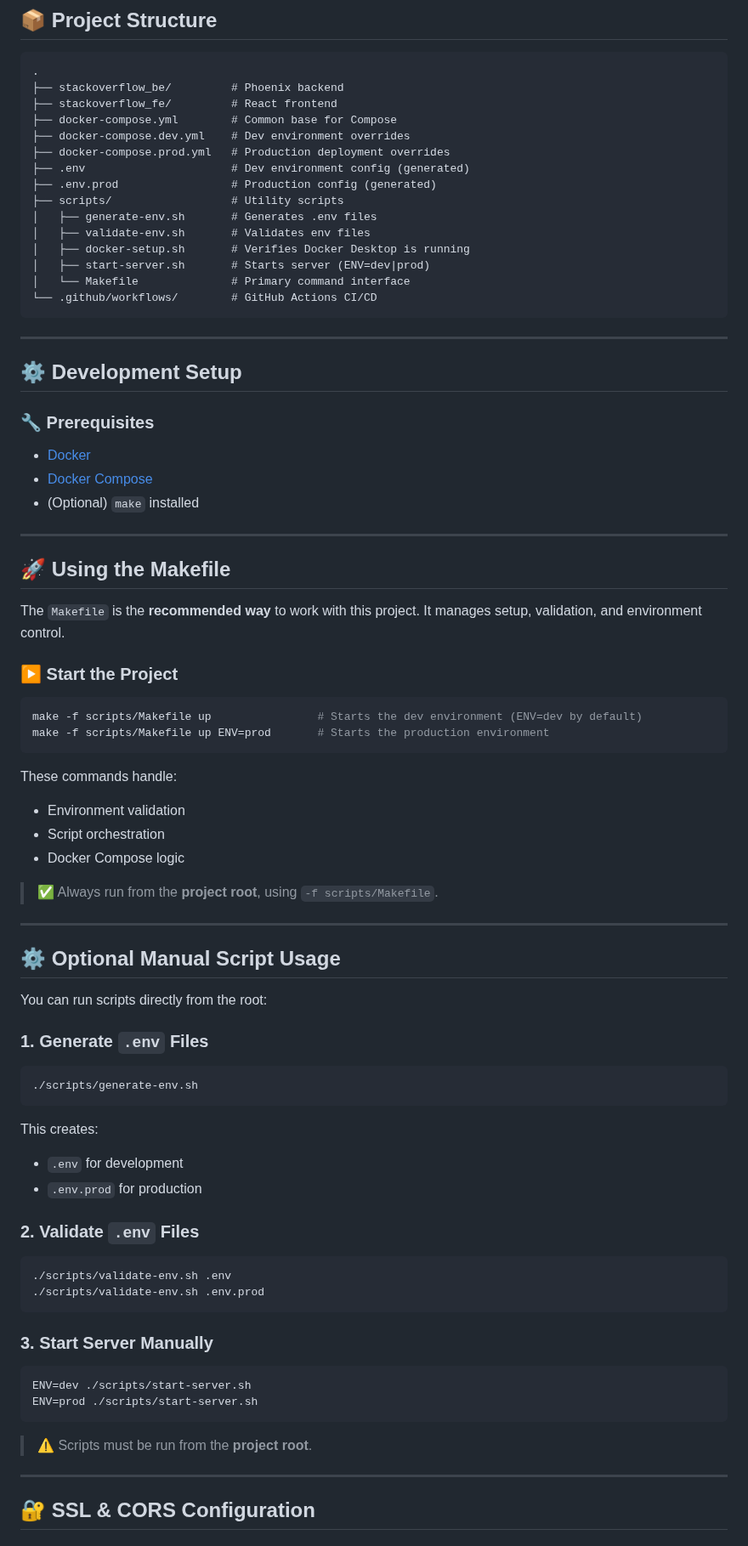
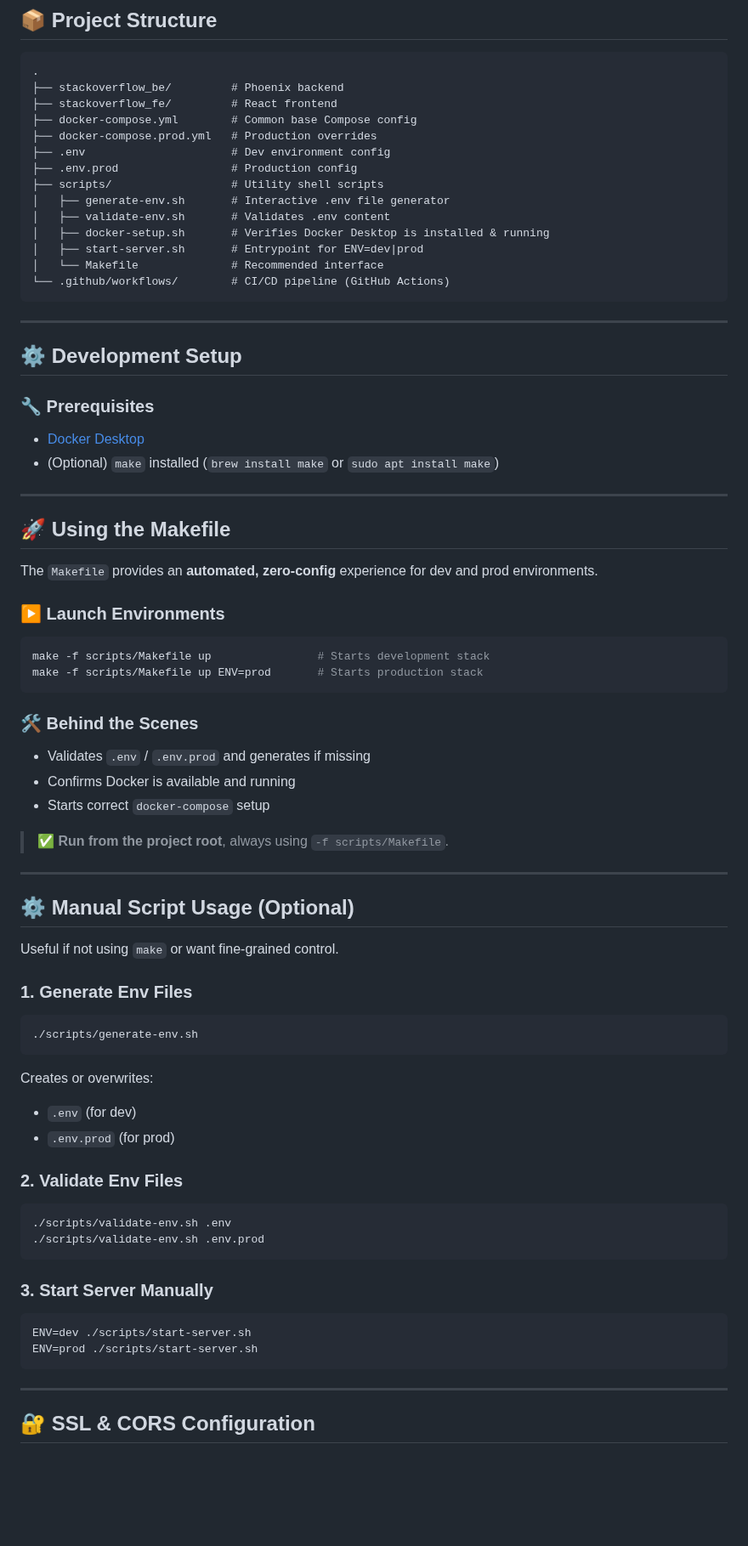
Before and after one commit to anantanant2015/stackoverflow_app, a Markdown page: README.md, the part around one of its changes. Shown at 85% size. GitHub-like rendering; blank space fills up the shorter version.

````diff
--- a/README.md
+++ b/README.md
@@ -35,18 +36,17 @@
 .
 ├── stackoverflow_be/         # Phoenix backend
 ├── stackoverflow_fe/         # React frontend
-├── docker-compose.yml        # Common base for Compose
-├── docker-compose.dev.yml    # Dev environment overrides
-├── docker-compose.prod.yml   # Production deployment overrides
-├── .env                      # Dev environment config (generated)
-├── .env.prod                 # Production config (generated)
-├── scripts/                  # Utility scripts
-│   ├── generate-env.sh       # Generates .env files
-│   ├── validate-env.sh       # Validates env files
-│   ├── docker-setup.sh       # Verifies Docker Desktop is running
-│   ├── start-server.sh       # Starts server (ENV=dev|prod)
-│   └── Makefile              # Primary command interface
-└── .github/workflows/        # GitHub Actions CI/CD
+├── docker-compose.yml        # Common base Compose config
+├── docker-compose.prod.yml   # Production overrides
+├── .env                      # Dev environment config
+├── .env.prod                 # Production config
+├── scripts/                  # Utility shell scripts
+│   ├── generate-env.sh       # Interactive .env file generator
+│   ├── validate-env.sh       # Validates .env content
+│   ├── docker-setup.sh       # Verifies Docker Desktop is installed & running
+│   ├── start-server.sh       # Entrypoint for ENV=dev|prod
+│   └── Makefile              # Recommended interface
+└── .github/workflows/        # CI/CD pipeline (GitHub Actions)
 ```
 
 ---
@@ -55,47 +55,47 @@
 
 ### 🔧 Prerequisites
 
-- [Docker](https://www.docker.com/products/docker-desktop)
-- [Docker Compose](https://docs.docker.com/compose/)
-- (Optional) `make` installed
+- [Docker Desktop](https://www.docker.com/products/docker-desktop)
+- (Optional) `make` installed (`brew install make` or `sudo apt install make`)
 
 ---
 
 ## 🚀 Using the Makefile
 
-The `Makefile` is the **recommended way** to work with this project. It manages setup, validation, and environment control.
+The `Makefile` provides an **automated, zero-config** experience for dev and prod environments.
 
-### ▶️ Start the Project
+### ▶️ Launch Environments
 
 ```bash
-make -f scripts/Makefile up                # Starts the dev environment (ENV=dev by default)
-make -f scripts/Makefile up ENV=prod       # Starts the production environment
+make -f scripts/Makefile up                # Starts development stack
+make -f scripts/Makefile up ENV=prod       # Starts production stack
 ```
 
-These commands handle:
-- Environment validation
-- Script orchestration
-- Docker Compose logic
+### 🛠 Behind the Scenes
 
-> ✅ Always run from the **project root**, using `-f scripts/Makefile`.
+- Validates `.env` / `.env.prod` and generates if missing
+- Confirms Docker is available and running
+- Starts correct `docker-compose` setup
+
+> ✅ **Run from the project root**, always using `-f scripts/Makefile`.
 
 ---
 
-## ⚙️ Optional Manual Script Usage
+## ⚙️ Manual Script Usage (Optional)
 
-You can run scripts directly from the root:
+Useful if not using `make` or want fine-grained control.
 
-### 1. Generate `.env` Files
+### 1. Generate Env Files
 
 ```bash
 ./scripts/generate-env.sh
 ```
 
-This creates:
-- `.env` for development
-- `.env.prod` for production
+Creates or overwrites:
+- `.env` (for dev)
+- `.env.prod` (for prod)
 
-### 2. Validate `.env` Files
+### 2. Validate Env Files
 
 ```bash
 ./scripts/validate-env.sh .env
@@ -109,8 +109,6 @@ ENV=dev ./scripts/start-server.sh
 ENV=prod ./scripts/start-server.sh
 ```
 
-> ⚠️ Scripts must be run from the **project root**.
-
 ---
 
 ## 🔐 SSL & CORS Configuration
````
Also changed, not shown: other parts of README.md (+27 -24 lines).
